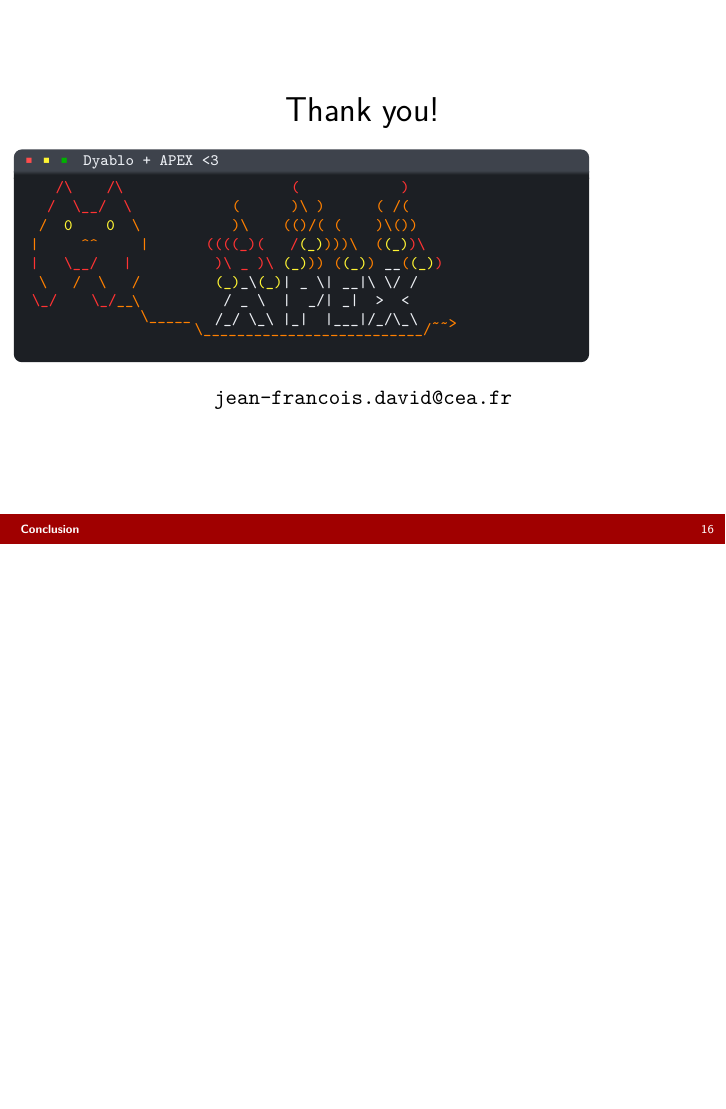
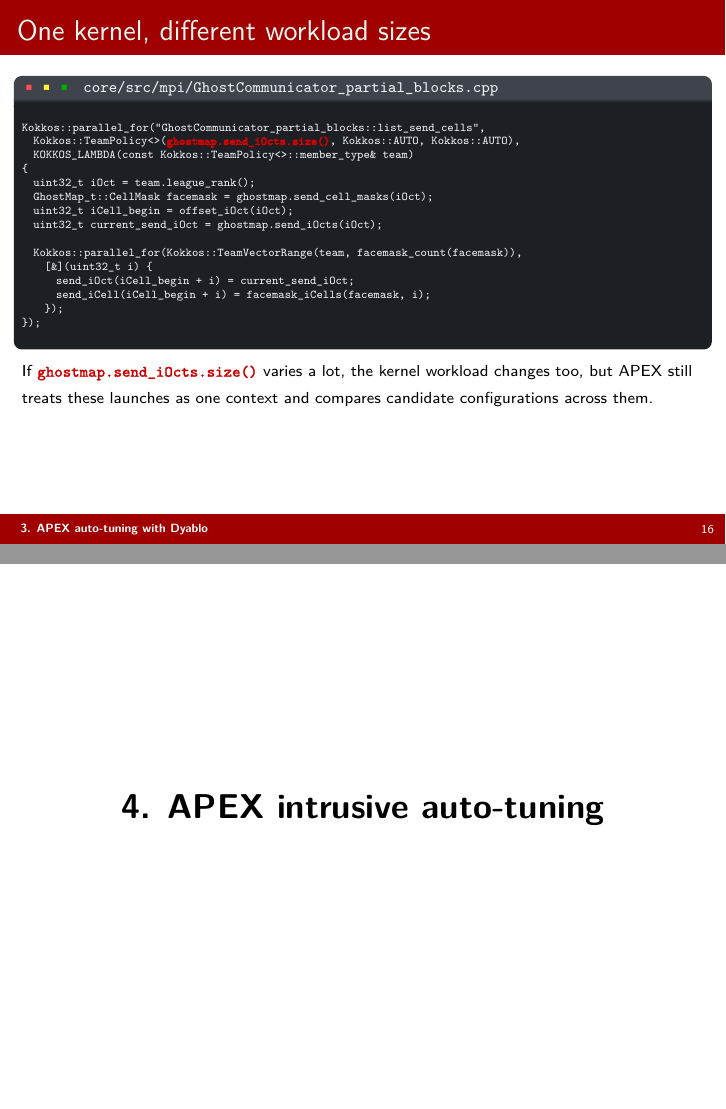
Before and after one commit to daxmawal/Apex-Presentation, LaTeX slides (main.tex): page 16 of 16 before the commit and pages 16 and 17 of 19 after it, the two joined at a grey line, the shorter picture padded with empty space. Compiled offline with pdfLaTeX.

Commit message:
Refine APEX profiling section and enhance kernel tuning context descriptions

```diff
--- a/main.tex
+++ b/main.tex
@@ -207,7 +207,7 @@
 \section{2. APEX profiling on Dyablo}
 % =========================================================
 
-\begin{frame}[fragile,t]{Command line}
+\begin{frame}[fragile,t]{Apex profiling command line}
 \begin{beamerboxesrounded}[upper=terminal title,lower=terminal body,width=\linewidth,shadow=false]{%
 \textcolor{red!70}{\footnotesize\textbullet}\hspace{0.15em}%
 \textcolor{yellow!80}{\footnotesize\textbullet}\hspace{0.15em}%
@@ -605,3 +607,34 @@
 \end{columns}
 \end{frame}
 
+\begin{frame}[fragile,t]{One kernel, different workload sizes}
+\begin{beamerboxesrounded}[upper=terminal title,lower=terminal body,width=\linewidth,shadow=false]{%
+\textcolor{red!70}{\footnotesize\textbullet}\hspace{0.15em}%
+\textcolor{yellow!80}{\footnotesize\textbullet}\hspace{0.15em}%
+\textcolor{green!70!black}{\footnotesize\textbullet}\hspace{0.55em}%
+\texttt{\scriptsize core/src/mpi/GhostCommunicator\_partial\_blocks.cpp}}
+\begin{lstlisting}[language=C++,basicstyle=\ttfamily\tiny\color{termText},keywordstyle=\color{termText},stringstyle=\color{termText},commentstyle=\color{termText},identifierstyle=\color{termText},backgroundcolor=\color{termBg},numbers=none,frame=none,showstringspaces=false,columns=fullflexible,escapeinside={(*@}{@*)}]
+Kokkos::parallel_for("GhostCommunicator_partial_blocks::list_send_cells",
+  Kokkos::TeamPolicy<>((*@{\textpdfrender{TextRenderingMode=FillStroke,LineWidth=0.22pt}{\color{red!85!black}\bfseries\ttfamily\tiny \detokenize{ghostmap.send_iOcts.size()}}}@*), Kokkos::AUTO, Kokkos::AUTO),
+  KOKKOS_LAMBDA(const Kokkos::TeamPolicy<>::member_type& team)
+{
+  uint32_t iOct = team.league_rank();
+  GhostMap_t::CellMask facemask = ghostmap.send_cell_masks(iOct);
+  uint32_t iCell_begin = offset_iOct(iOct);
+  uint32_t current_send_iOct = ghostmap.send_iOcts(iOct);
+
+  Kokkos::parallel_for(Kokkos::TeamVectorRange(team, facemask_count(facemask)),
+    [&](uint32_t i) {
+      send_iOct(iCell_begin + i) = current_send_iOct;
+      send_iCell(iCell_begin + i) = facemask_iCells(facemask, i);
+    });
+});
+\end{lstlisting}
+\end{beamerboxesrounded}
+\vspace{0.1em}
+{\scriptsize
+If \textpdfrender{TextRenderingMode=FillStroke,LineWidth=0.12pt}{\textcolor{red!80!black}{\texttt{ghostmap.send\_iOcts.size()}}} varies a lot, the kernel workload changes too, but APEX still treats these launches as one context and compares candidate configurations across them.}
+\end{frame}
+
+% =========================================================
+\section{4. APEX intrusive auto-tuning}
@@ -607,0 +648 @@
+\texttt{\scriptsize core/src/mpi/GhostCommunicator\_partial\_blocks.cpp}}
@@ -607,0 +653,21 @@
+  (*@{\color{green!70!black}\ttfamily\tiny \detokenize{(send_iOct_count < 512)   ? "GhostCommunicator_partial_blocks::list_send_cells_small" :}}@*)
+  (*@{\color{green!70!black}\ttfamily\tiny \detokenize{(send_iOct_count < 4096)  ? "GhostCommunicator_partial_blocks::list_send_cells_medium" :}}@*)
+  (*@{\color{green!70!black}\ttfamily\tiny \detokenize{(send_iOct_count < 32768) ? "GhostCommunicator_partial_blocks::list_send_cells_large" :}}@*)
+  (*@{\color{green!70!black}\ttfamily\tiny \detokenize{                            "GhostCommunicator_partial_blocks::list_send_cells_xlarge";}}@*)
+
+Kokkos::parallel_for((*@{\color{green!70!black}\ttfamily\tiny \detokenize{list_send_cells_label}}@*),
+  (*@{\color{apexTuneOrange}\ttfamily\tiny \detokenize{Kokkos::TeamPolicy<>(}}@*)(*@{\color{green!70!black}\ttfamily\tiny \detokenize{send_iOct_count}}@*)(*@{\color{apexTuneOrange}\ttfamily\tiny \detokenize{, Kokkos::AUTO, Kokkos::AUTO)}}@*),
+  KOKKOS_LAMBDA(const Kokkos::TeamPolicy<>::member_type& team)
+{
+  uint32_t iOct = team.league_rank();
+  GhostMap_t::CellMask facemask = ghostmap.send_cell_masks(iOct);
+  uint32_t iCell_begin = offset_iOct(iOct);
+  uint32_t current_send_iOct = ghostmap.send_iOcts(iOct);
+
+  (*@{\color{apexTuneOrange}\ttfamily\tiny \detokenize{Kokkos::parallel_for(Kokkos::TeamVectorRange(team, facemask_count(facemask)),}}@*)
+    [&](uint32_t i)
+  {
+    DYABLO_ASSERT_KOKKOS_DEBUG((iCell_begin + i) < total_cell_count,
+      "GhostCommunicator_partial_blocks::list_cells out of bounds ");
+    send_iOct(iCell_begin + i) = current_send_iOct;
+    send_iCell(iCell_begin + i) = facemask_iCells(facemask, i);
```
Also changed, not shown: main.tex (29 more changed lines).
